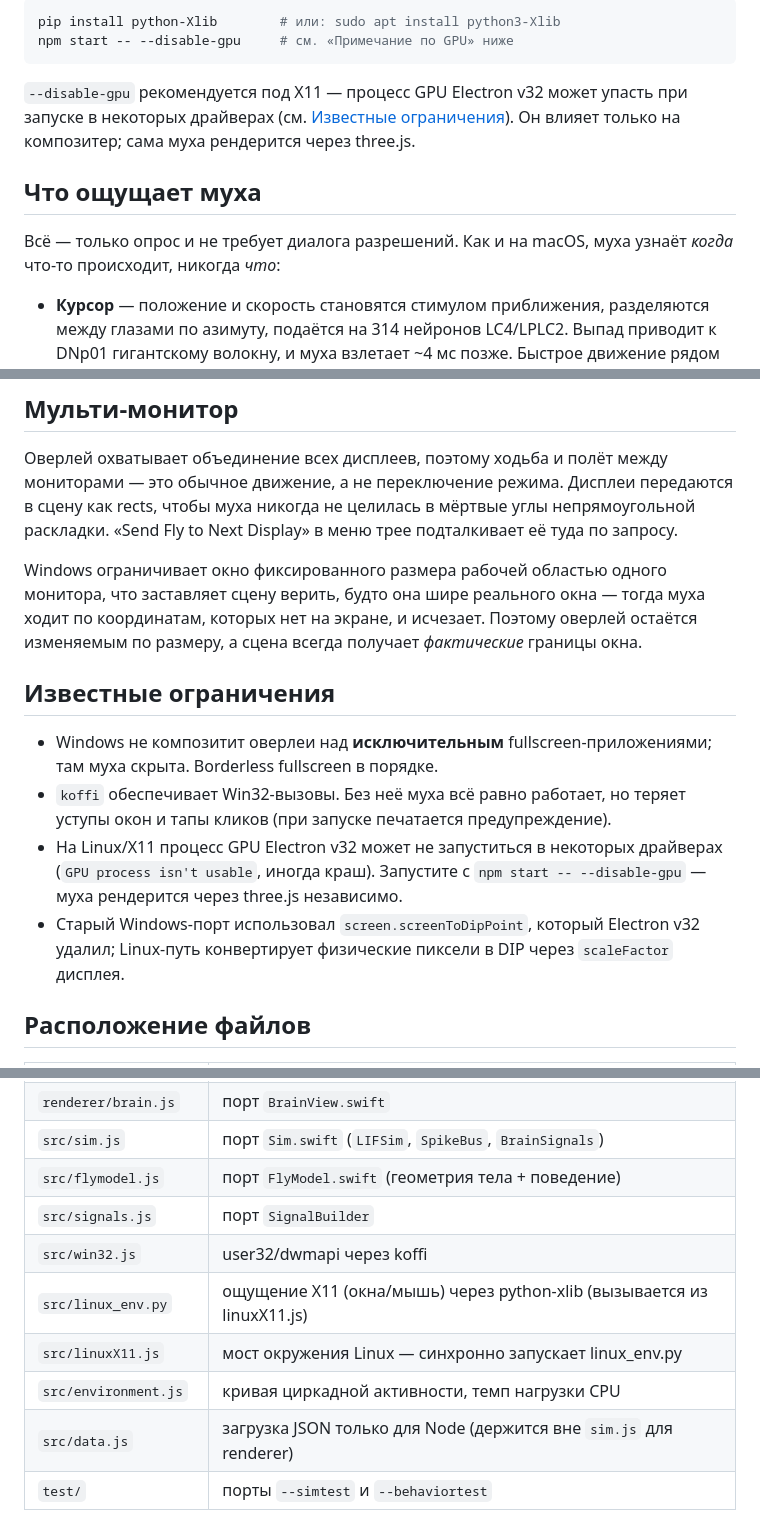
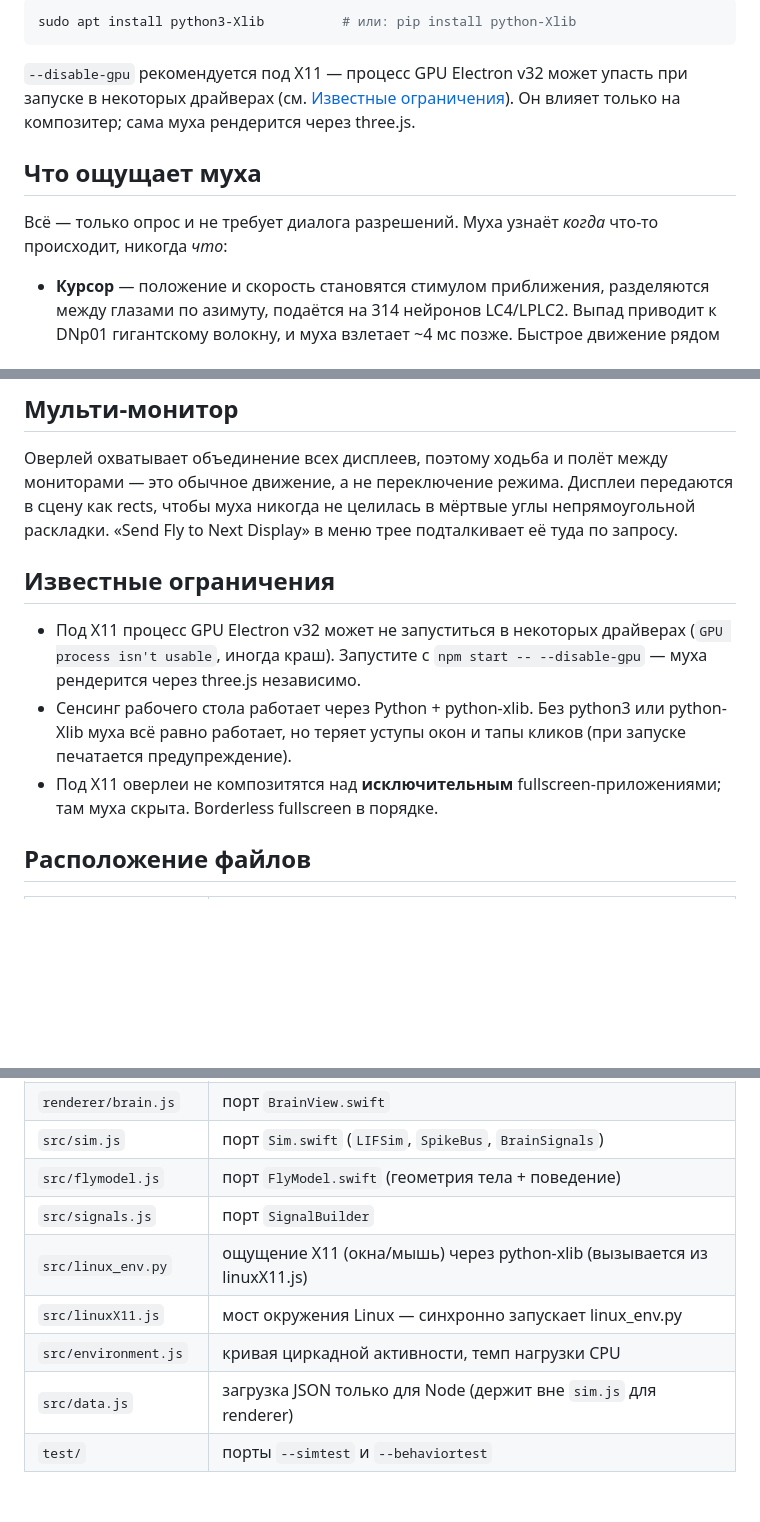
Before and after one commit to s4ph3r/desktop-fly-linux, a Markdown page: README.md, 3 parts joined by grey strips. Rendered like a GitHub page; blank space fills up the shorter version.

````diff
--- a/README.md
+++ b/README.md
@@ -63,7 +46,6 @@ Python-скрипт вызывается синхронно из `src/linuxX11.j
 
 ```sh
-pip install python-Xlib        # или: sudo apt install python3-Xlib
-npm start -- --disable-gpu     # см. «Примечание по GPU» ниже
+sudo apt install python3-Xlib          # или: pip install python-Xlib
 ```
 
 `--disable-gpu` рекомендуется под X11 — процесс GPU Electron v32 может упасть при
@@ -72,8 +54,8 @@ npm start -- --disable-gpu     # см. «Примечание по GPU» ниж
 
 ## Что ощущает муха
 
-Всё — только опрос и не требует диалога разрешений. Как и на macOS, муха узнаёт
-*когда* что-то происходит, никогда *что*:
+Всё — только опрос и не требует диалога разрешений. Муха узнаёт *когда* что-то
+происходит, никогда *что*:
 
 - **Курсор** — положение и скорость становятся стимулом приближения, разделяются
   между глазами по азимуту, подаётся на 314 нейронов LC4/LPLC2. Выпад приводит к
@@ -96,22 +78,16 @@ npm start -- --disable-gpu     # см. «Примечание по GPU» ниж
 чтобы муха никогда не целилась в мёртвые углы непрямоугольной раскладки. «Send Fly to
 Next Display» в меню трее подталкивает её туда по запросу.
 
-Windows ограничивает окно фиксированного размера рабочей областью одного монитора, что
-заставляет сцену верить, будто она шире реального окна — тогда муха ходит по координатам,
-которых нет на экране, и исчезает. Поэтому оверлей остаётся изменяемым по размеру, а
-сцена всегда получает *фактические* границы окна.
-
 ## Известные ограничения
 
-- Windows не композитит оверлеи над **исключительным** fullscreen-приложениями; там муха
-  скрыта. Borderless fullscreen в порядке.
-- `koffi` обеспечивает Win32-вызовы. Без неё муха всё равно работает, но теряет уступы
-  окон и тапы кликов (при запуске печатается предупреждение).
-- На Linux/X11 процесс GPU Electron v32 может не запуститься в некоторых драйверах
+- Под X11 процесс GPU Electron v32 может не запуститься в некоторых драйверах
   (`GPU process isn't usable`, иногда краш). Запустите с `npm start -- --disable-gpu` —
   муха рендерится через three.js независимо.
-- Старый Windows-порт использовал `screen.screenToDipPoint`, который Electron v32 удалил;
-  Linux-путь конвертирует физические пиксели в DIP через `scaleFactor` дисплея.
+- Сенсинг рабочего стола работает через Python + python-xlib. Без python3 или
+  python-Xlib муха всё равно работает, но теряет уступы окон и тапы кликов (при запуске
+  печатается предупреждение).
+- Под X11 оверлеи не композитятся над **исключительным** fullscreen-приложениями;
+  там муха скрыта. Borderless fullscreen в порядке.
 
 ## Расположение файлов
 
@@ -124,11 +100,10 @@ Windows ограничивает окно фиксированного разм
 | `src/sim.js` | порт `Sim.swift` (`LIFSim`, `SpikeBus`, `BrainSignals`) |
 | `src/flymodel.js` | порт `FlyModel.swift` (геометрия тела + поведение) |
 | `src/signals.js` | порт `SignalBuilder` |
-| `src/win32.js` | user32/dwmapi через koffi |
 | `src/linux_env.py` | ощущение X11 (окна/мышь) через python-xlib (вызывается из linuxX11.js) |
 | `src/linuxX11.js` | мост окружения Linux — синхронно запускает linux_env.py |
 | `src/environment.js` | кривая циркадной активности, темп нагрузки CPU |
-| `src/data.js` | загрузка JSON только для Node (держится вне `sim.js` для renderer) |
+| `src/data.js` | загрузка JSON только для Node (держит вне `sim.js` для renderer) |
 | `test/` | порты `--simtest` и `--behaviortest` |
 
 Данные из `../data/` — те же поставляемые `brain_points.json` и `circuit.json`,
````
Also changed, not shown: other parts of README.md (+26 -43 lines).
